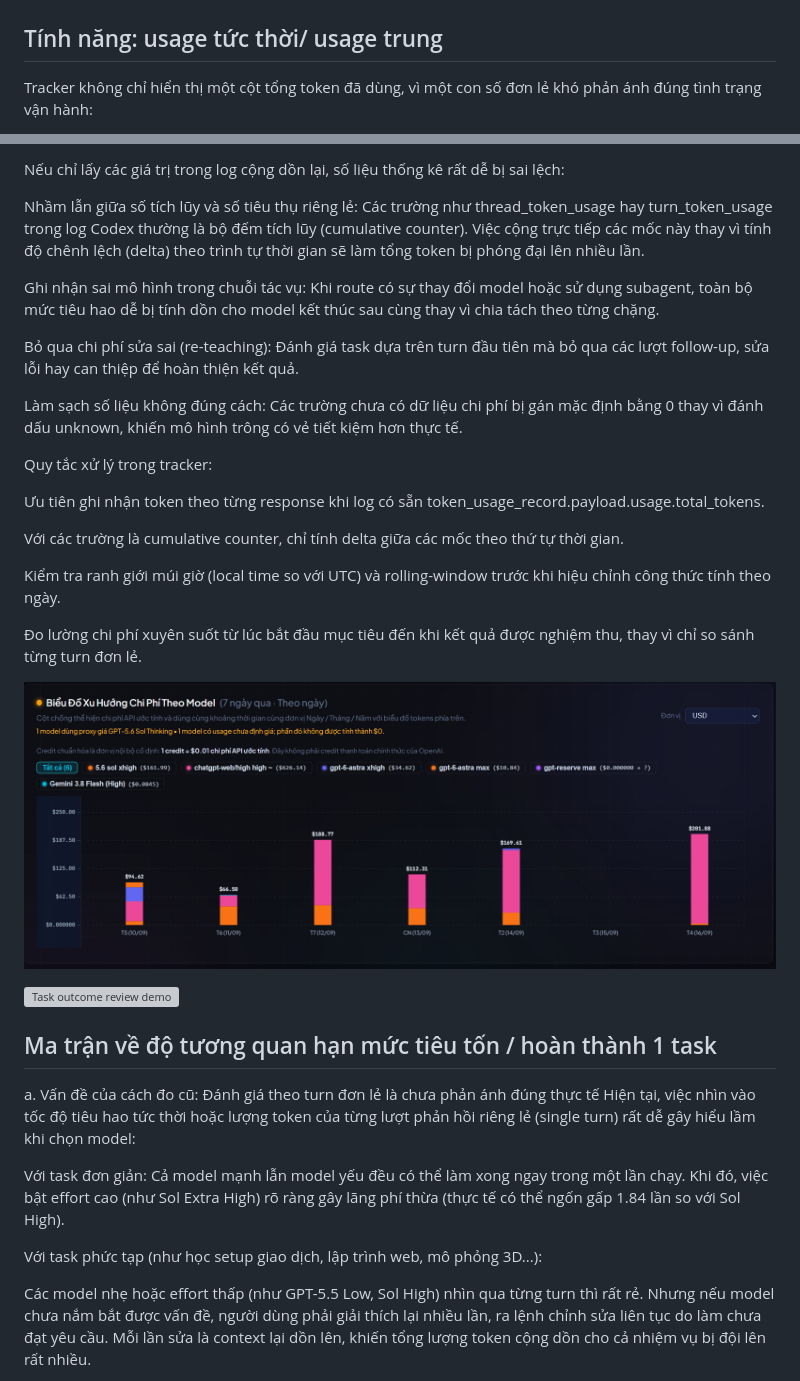
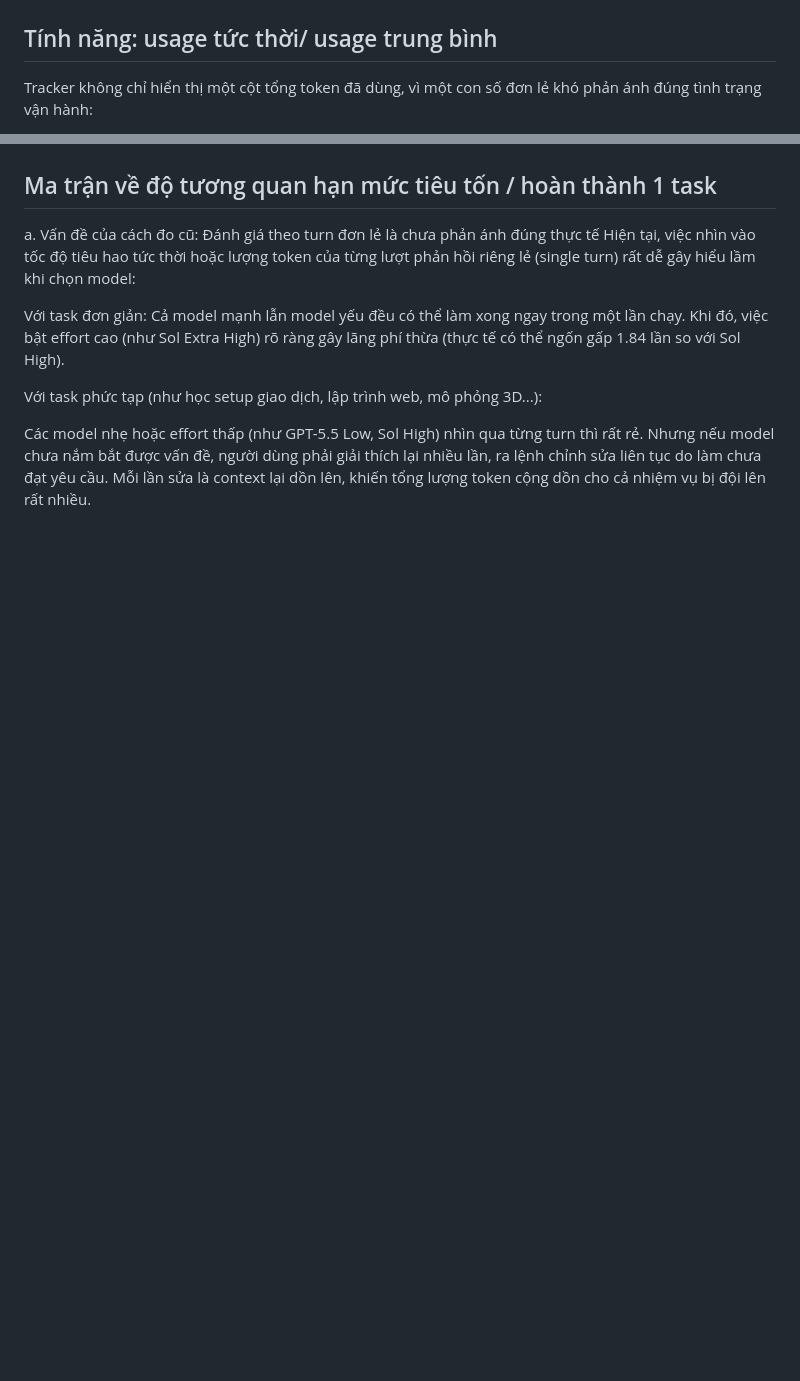
Before and after one commit to santo3vong/usage-tracker, a Markdown page: README.md, 2 parts joined by grey strips. Drawn GitHub-style; blank space fills up the shorter version; grey boxes are pictures that could not be loaded.

Commit message:
Revise feature descriptions and update images
Updated feature descriptions and images in the README file.

```diff
--- a/README.md
+++ b/README.md
@@ -31,7 +31,7 @@ Các chỉ số chưa có dữ liệu sẽ hiển thị unknown, tránh việc g
 
 ![Quota capacity evolution from real Usage Tracker capture](docs/screenshots/quota-capacity-evolution.png)
 
-## Tính năng: usage tức thời/ usage trung
+## Tính năng: usage tức thời/ usage trung bình
 
 Tracker không chỉ hiển thị một cột tổng token đã dùng, vì một con số đơn lẻ khó phản ánh đúng tình trạng vận hành:
 
@@ -60,28 +48,3 @@ Vì vậy, Usage Tracker không đặt sẵn công thức kiểu mặc định t
-Nếu chỉ lấy các giá trị trong log cộng dồn lại, số liệu thống kê rất dễ bị sai lệch:
-
-Nhầm lẫn giữa số tích lũy và số tiêu thụ riêng lẻ: Các trường như thread_token_usage hay turn_token_usage trong log Codex thường là bộ đếm tích lũy (cumulative counter). Việc cộng trực tiếp các mốc này thay vì tính độ chênh lệch (delta) theo trình tự thời gian sẽ làm tổng token bị phóng đại lên nhiều lần.
-
-Ghi nhận sai mô hình trong chuỗi tác vụ: Khi route có sự thay đổi model hoặc sử dụng subagent, toàn bộ mức tiêu hao dễ bị tính dồn cho model kết thúc sau cùng thay vì chia tách theo từng chặng.
-
-Bỏ qua chi phí sửa sai (re-teaching): Đánh giá task dựa trên turn đầu tiên mà bỏ qua các lượt follow-up, sửa lỗi hay can thiệp để hoàn thiện kết quả.
-
-Làm sạch số liệu không đúng cách: Các trường chưa có dữ liệu chi phí bị gán mặc định bằng 0 thay vì đánh dấu unknown, khiến mô hình trông có vẻ tiết kiệm hơn thực tế.
-
-Quy tắc xử lý trong tracker:
-
-Ưu tiên ghi nhận token theo từng response khi log có sẵn token_usage_record.payload.usage.total_tokens.
-
-Với các trường là cumulative counter, chỉ tính delta giữa các mốc theo thứ tự thời gian.
-
-Kiểm tra ranh giới múi giờ (local time so với UTC) và rolling-window trước khi hiệu chỉnh công thức tính theo ngày.
-
-Đo lường chi phí xuyên suốt từ lúc bắt đầu mục tiêu đến khi kết quả được nghiệm thu, thay vì chỉ so sánh từng turn đơn lẻ.
-
-![Usage investigation and cost trend view](docs/screenshots/cost-trend-real.png)
-
-
-
-![Task outcome review demo](docs/screenshots/task-outcome-review.svg)
 
 ## Ma trận về độ tương quan hạn mức tiêu tốn / hoàn thành 1 task
 
```
Also changed, not shown: other parts of README.md (+5 -16 lines).
